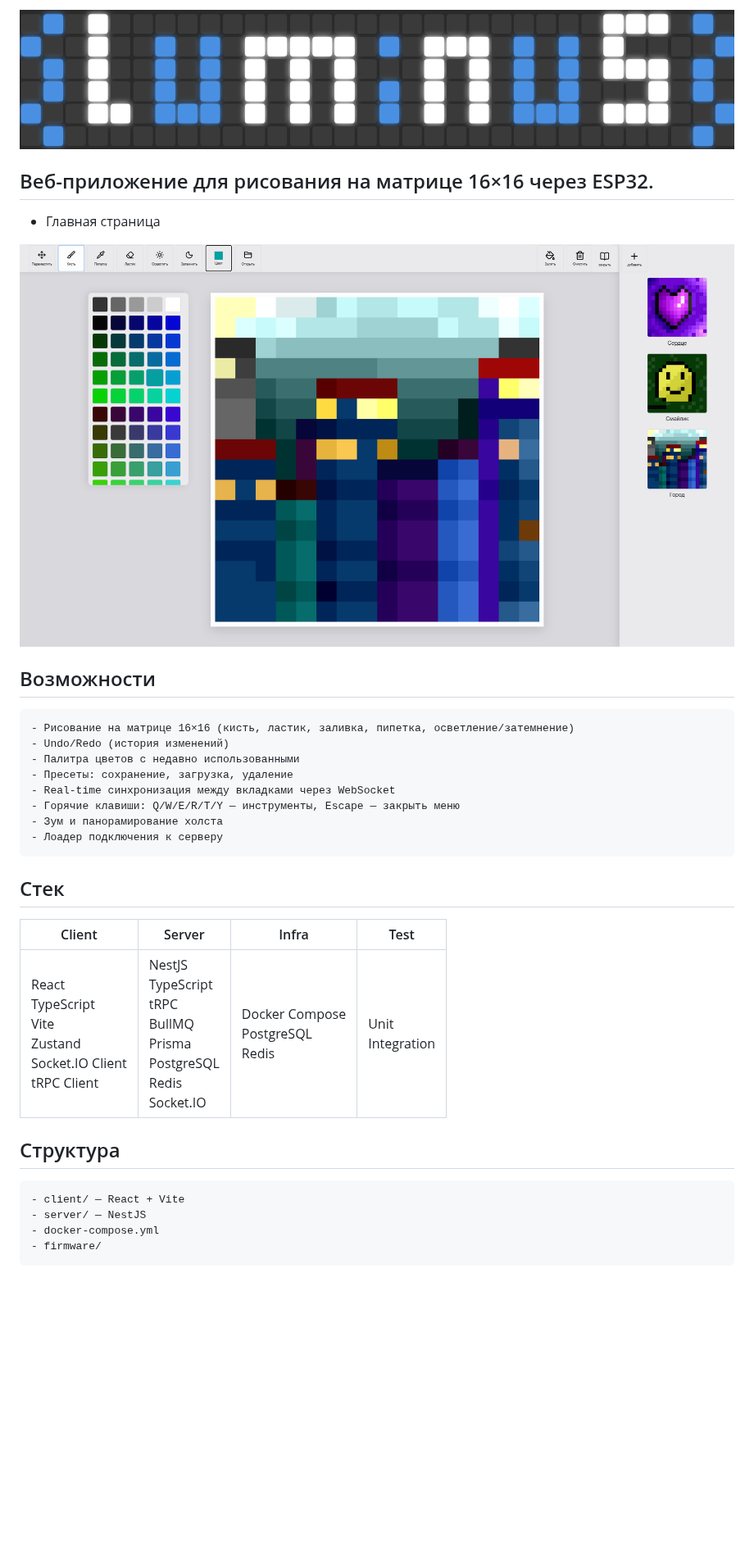
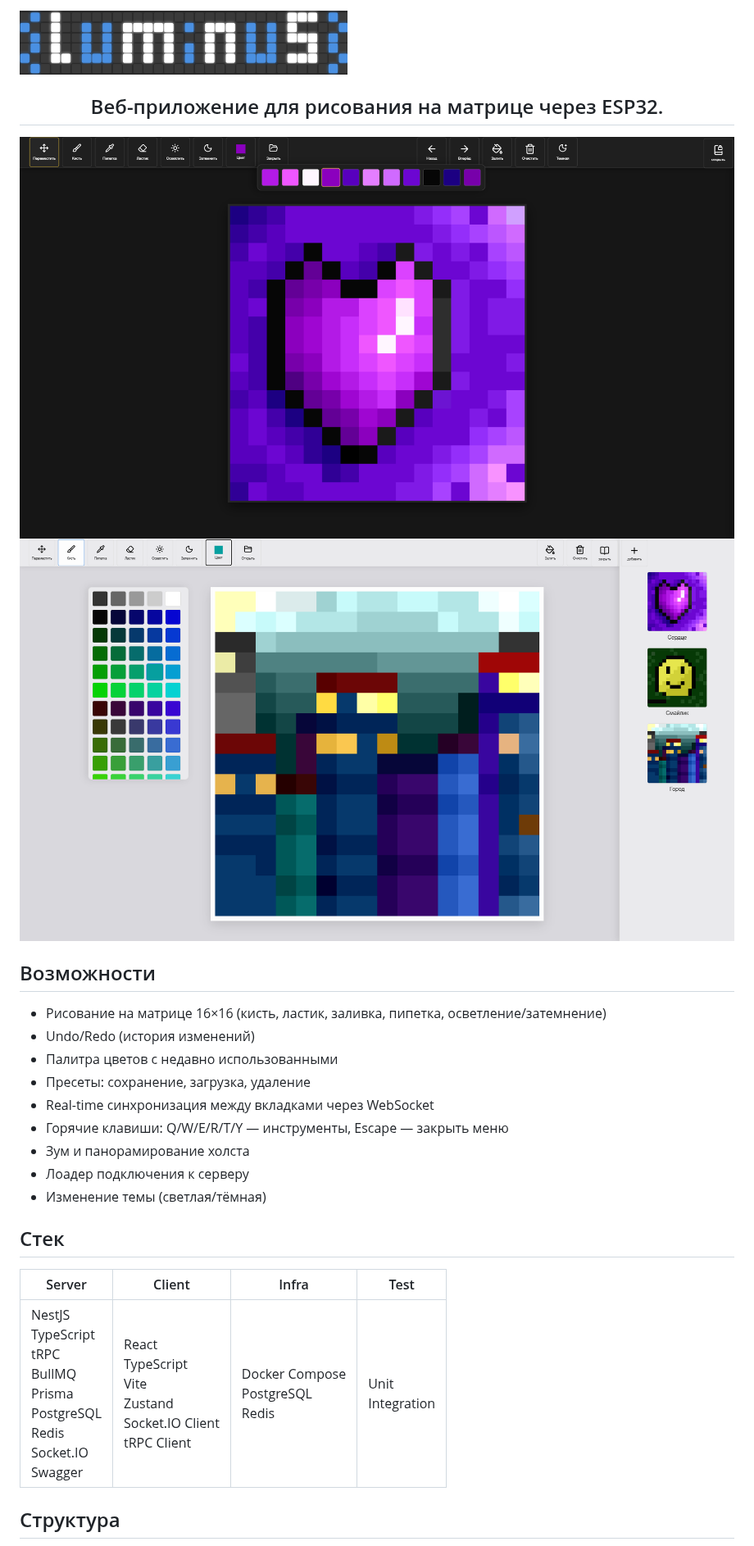
Before and after one commit to foxx32v/luminus, a Markdown page: README.md, the part around one of its changes. Shown at 82% size. Drawn GitHub-style; pictures changed too: assets/mainPage2.png (added); blank space fills up the shorter version.

Commit message:
theme and more information in readme

````diff
--- a/README.md
+++ b/README.md
@@ -1,11 +1,12 @@
-<img src='assets/logo.png' align='center' alt="Luminus"/>
-<h2>Веб-приложение для рисования на матрице 16×16 через ESP32.</h2>
+<img src="assets/logo.png" style="width:100%" alt="Luminus" width="400" />
 
-- Главная страница
-<img src='assets/mainPage.png' align='center' alt="Luminus"/>
+<h2 align="center">Веб-приложение для рисования на матрице через ESP32.</h2>
+
+  <img src="assets/mainPage2.png" alt="Главная" />
+  <img src="assets/mainPage.png" alt="Пресеты" />
 
 ## Возможности
-```
+
 - Рисование на матрице 16×16 (кисть, ластик, заливка, пипетка, осветление/затемнение)
 - Undo/Redo (история изменений)
 - Палитра цветов с недавно использованными
@@ -14,19 +15,13 @@
 - Горячие клавиши: Q/W/E/R/T/Y — инструменты, Escape — закрыть меню
 - Зум и панорамирование холста
 - Лоадер подключения к серверу
-```
+- Изменение темы (светлая/тёмная)
 
 ## Стек
 
-| Client | Server | Infra | Test |
+| Server | Client | Infra | Test |
 |--------|--------|-------|------|
-| React<br>TypeScript<br>Vite<br>Zustand<br>Socket.IO Client<br>tRPC Client | NestJS<br>TypeScript<br>tRPC<br>BullMQ<br>Prisma<br>PostgreSQL<br>Redis<br>Socket.IO | Docker Compose<br>PostgreSQL<br>Redis | Unit<br>Integration |
+| NestJS<br>TypeScript<br>tRPC<br>BullMQ<br>Prisma<br>PostgreSQL<br>Redis<br>Socket.IO<br>Swagger | React<br>TypeScript<br>Vite<br>Zustand<br>Socket.IO Client<br>tRPC Client | Docker Compose<br>PostgreSQL<br>Redis | Unit<br>Integration |
 
 ## Структура
-```
-- client/ — React + Vite
-- server/ — NestJS
-- docker-compose.yml
-- firmware/
-```
 
````
Also changed, not shown: other parts of README.md (+38 -10 lines), 18 other files.
